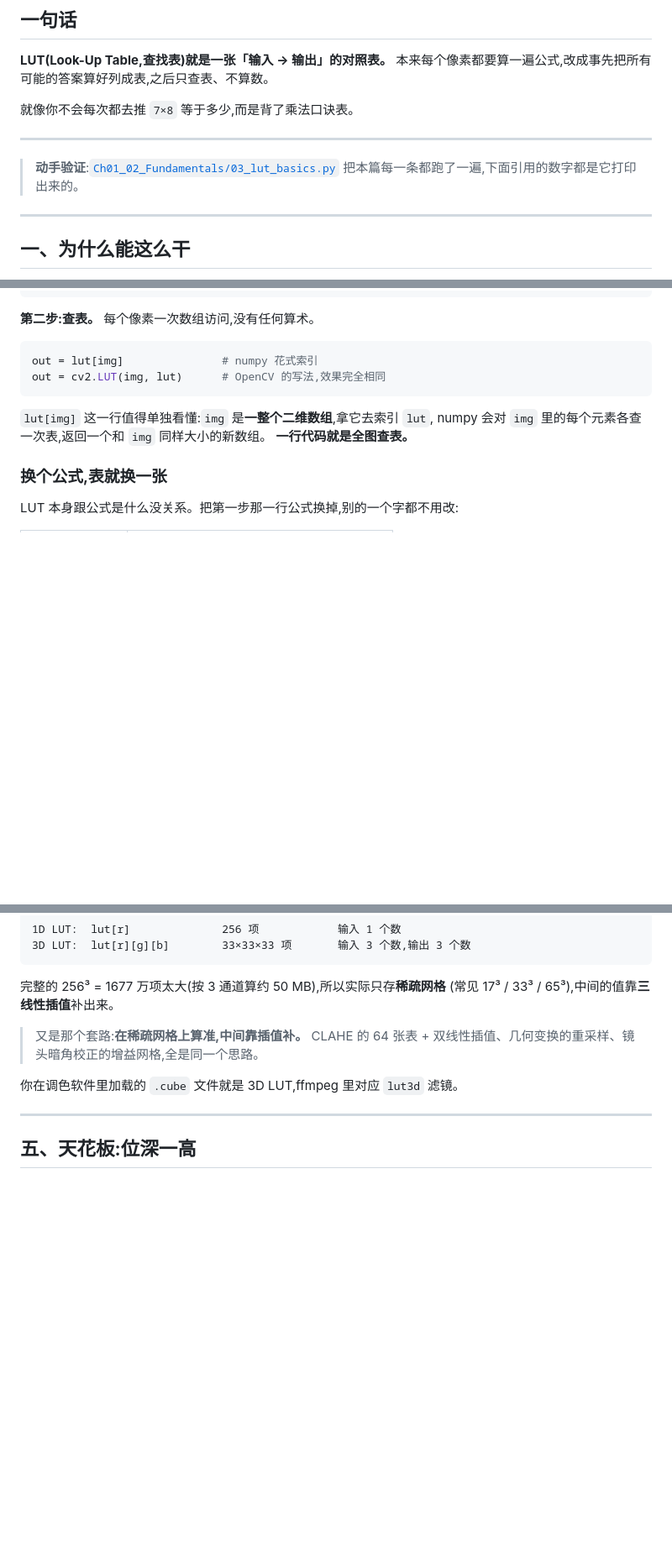
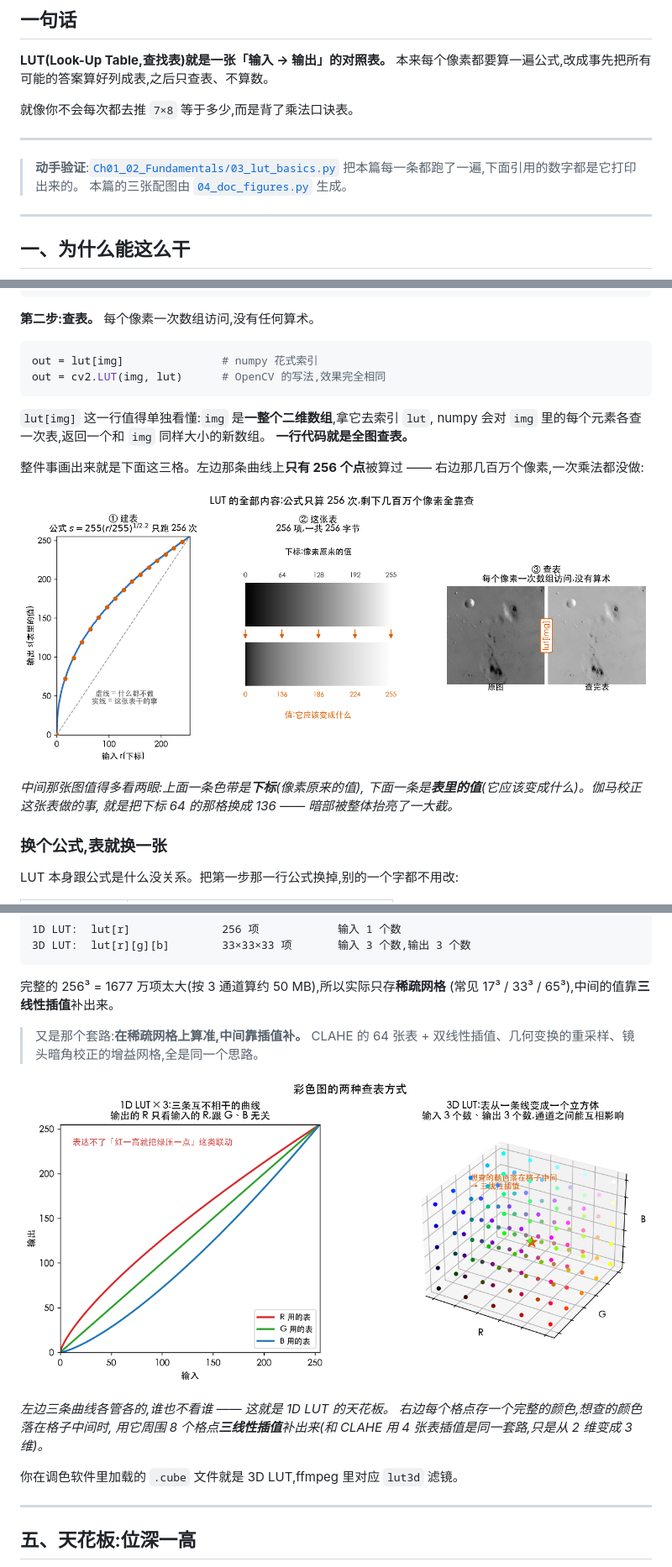
Before and after one commit to xiaerfei/ImageProcessing-Playground, a Markdown page: Documents/01-fundamentals/03-lut.md, 3 parts joined by grey strips. Shown at 84% size. Drawn GitHub-style; pictures changed too: Assets/results/lut-1d-vs-3d.png (added), Assets/results/lut-how-it-works.png (added); blank space fills up the shorter version.

```diff
--- a/Documents/01-fundamentals/03-lut.md
+++ b/Documents/01-fundamentals/03-lut.md
@@ -26,6 +26,7 @@
 
 > **动手验证**:[`Ch01_02_Fundamentals/03_lut_basics.py`](../../Python-Prototyping/Ch01_02_Fundamentals/03_lut_basics.py)
 > 把本篇每一条都跑了一遍,下面引用的数字都是它打印出来的。
+> 本篇的三张配图由 [`04_doc_figures.py`](../../Python-Prototyping/Ch01_02_Fundamentals/04_doc_figures.py) 生成。
 
 ---
 
@@ -80,6 +81,15 @@ out = cv2.LUT(img, lut)      # OpenCV 的写法,效果完全相同
 numpy 会对 `img` 里的每个元素各查一次表,返回一个和 `img` 同样大小的新数组。
 **一行代码就是全图查表。**
 
+整件事画出来就是下面这三格。左边那条曲线上**只有 256 个点**被算过 ——
+右边那几百万个像素,一次乘法都没做:
+
+![LUT 三步:建表、表长什么样、全图查表](../../Assets/results/lut-how-it-works.png)
+
+*中间那张图值得多看两眼:上面一条色带是**下标**(像素原来的值),
+下面一条是**表里的值**(它应该变成什么)。伽马校正这张表做的事,
+就是把下标 64 的那格换成 136 —— 暗部被整体抬亮了一大截。*
+
 ### 换个公式,表就换一张
 
 LUT 本身跟公式是什么没关系。把第一步那一行公式换掉,别的一个字都不用改:
@@ -177,6 +192,12 @@ out = cv2.LUT(bgr, lut)     # B、G、R 三个通道都用这一张 lut
 > 又是那个套路:**在稀疏网格上算准,中间靠插值补。**
 > CLAHE 的 64 张表 + 双线性插值、几何变换的重采样、镜头暗角校正的增益网格,全是同一个思路。
 
+![1D LUT × 3 与 3D LUT 的区别](../../Assets/results/lut-1d-vs-3d.png)
+
+*左边三条曲线各管各的,谁也不看谁 —— 这就是 1D LUT 的天花板。
+右边每个格点存一个完整的颜色,想查的颜色落在格子中间时,
+用它周围 8 个格点**三线性插值**补出来(和 CLAHE 用 4 张表插值是同一套路,只是从 2 维变成 3 维)。*
+
 你在调色软件里加载的 `.cube` 文件就是 3D LUT,ffmpeg 里对应 `lut3d` 滤镜。
 
 ---
```
Also changed, not shown: other parts of Documents/01-fundamentals/03-lut.md (+5 -0 lines), Documents/01-fundamentals/02-rounding-and-float.md (+16 -0 lines), Python-Prototyping/Ch01_02_Fundamentals/README.md (+2 -1 lines), Assets/results/lut-speedup.png (added), Assets/results/rounding-truncation-drift.png (added), Assets/results/rounding-wraparound.png (added), 1 other file.
